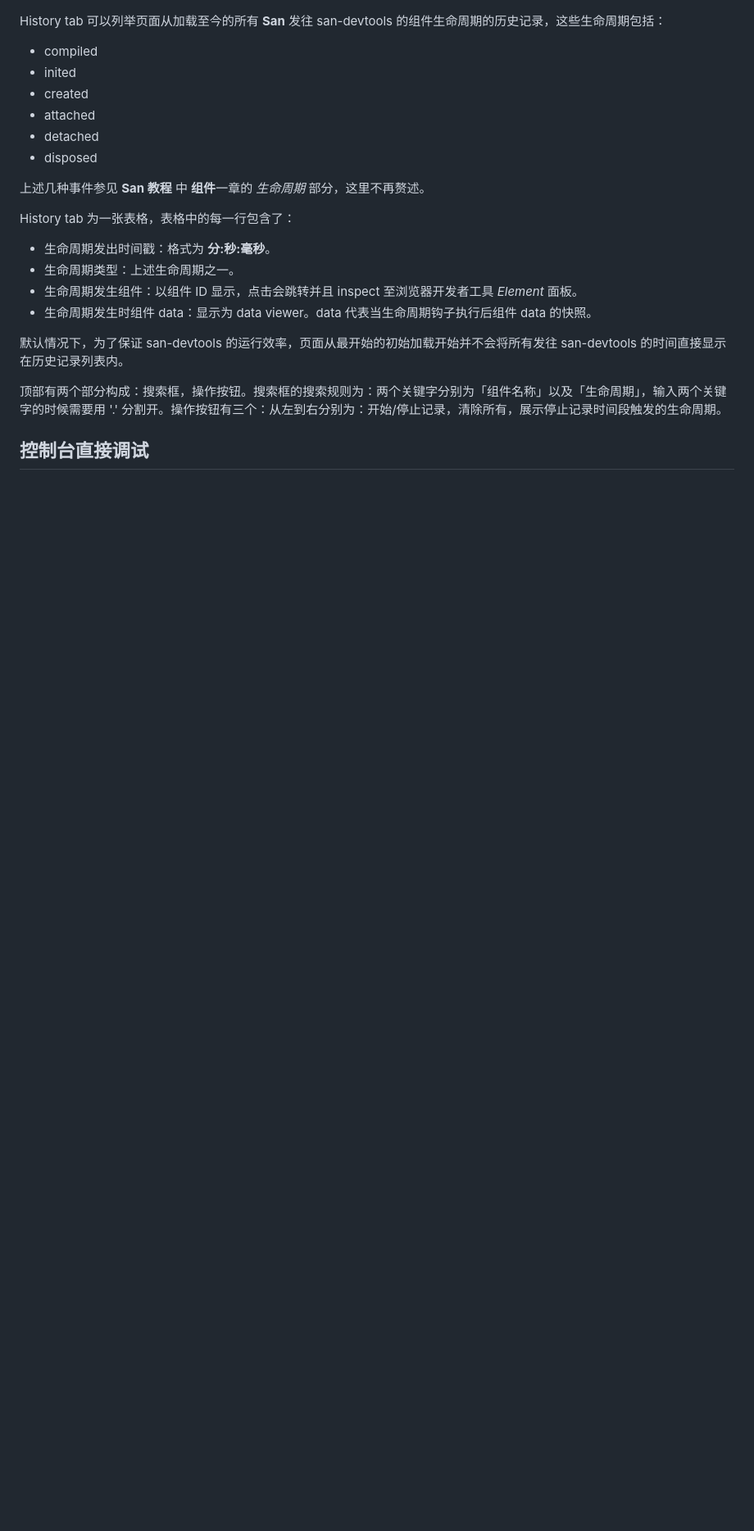
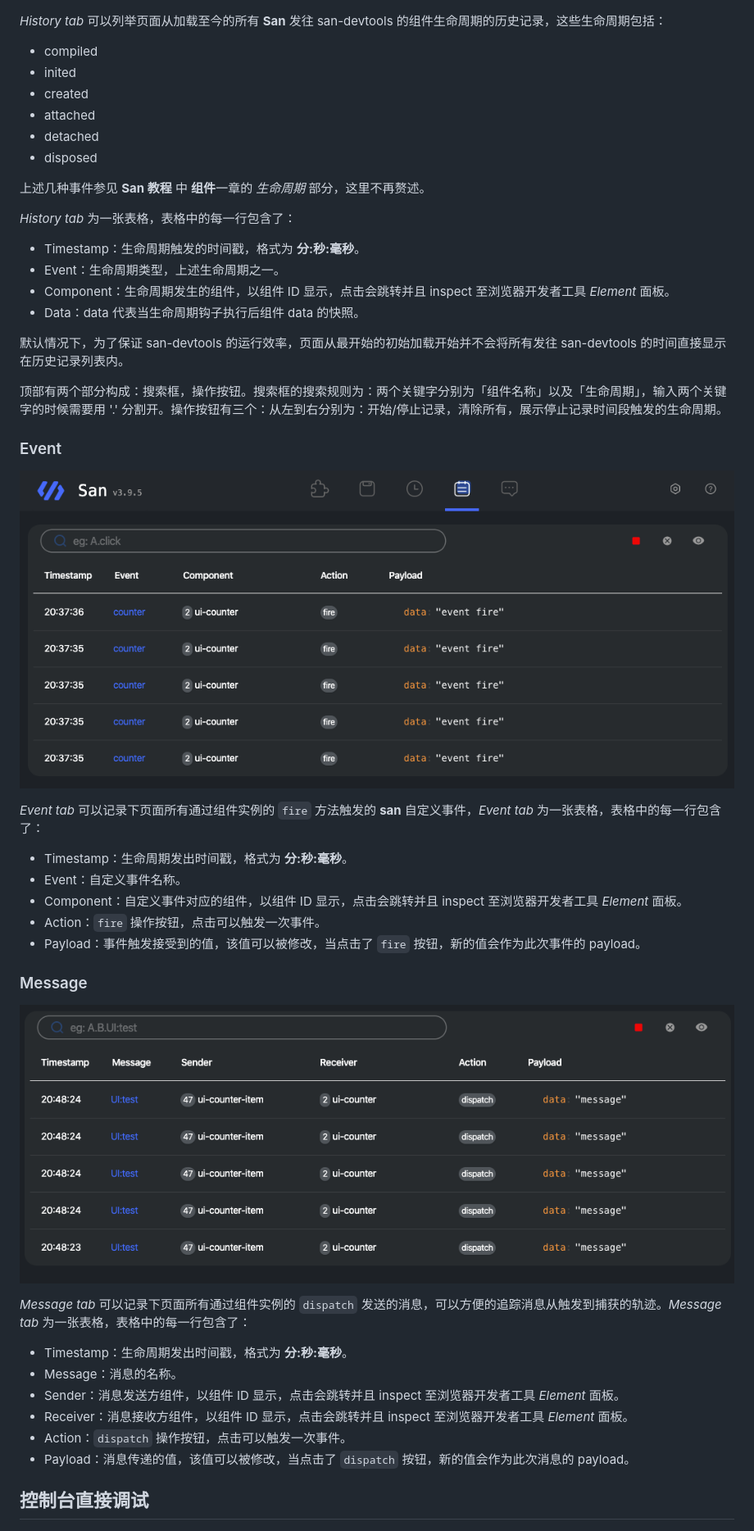
Before and after one commit to baidu/san-devtools, a Markdown page: docs/user_guide.md, the part around one of its changes. Shown at 82% size. Rendered like a GitHub page; pictures changed too: docs/images/event.png (added), docs/images/message.png (added); blank space fills up the shorter version.

Commit message:
:pencil: user_guid

```diff
--- a/docs/user_guide.md
+++ b/docs/user_guide.md
@@ -232,7 +231,7 @@ Store tab 反映了在使用了 **San 框架的官方应用状态管理套件**
 ### History
 ![history_list](https://raw.githubusercontent.com/baidu/san-devtools/master/docs/images/history_list.png)
 
-History tab 可以列举页面从加载至今的所有 **San** 发往 san-devtools 的组件生命周期的历史记录，这些生命周期包括：
+*History tab* 可以列举页面从加载至今的所有 **San** 发往 san-devtools 的组件生命周期的历史记录，这些生命周期包括：
 
  - compiled
  - inited
@@ -243,16 +242,40 @@ History tab 可以列举页面从加载至今的所有 **San** 发往 san-devtoo
 
 上述几种事件参见 **San 教程** 中 **组件**一章的 *生命周期* 部分，这里不再赘述。
 
-History tab 为一张表格，表格中的每一行包含了：
+*History tab* 为一张表格，表格中的每一行包含了：
 
- - 生命周期发出时间戳：格式为 **分:秒:毫秒**。
- - 生命周期类型：上述生命周期之一。
- - 生命周期发生组件：以组件 ID 显示，点击会跳转并且 inspect 至浏览器开发者工具 *Element* 面板。
- - 生命周期发生时组件 data：显示为 data viewer。data 代表当生命周期钩子执行后组件 data 的快照。
+ - Timestamp：生命周期触发的时间戳，格式为 **分:秒:毫秒**。
+ - Event：生命周期类型，上述生命周期之一。
+ - Component：生命周期发生的组件，以组件 ID 显示，点击会跳转并且 inspect 至浏览器开发者工具 *Element* 面板。
+ - Data：data 代表当生命周期钩子执行后组件 data 的快照。
 
 默认情况下，为了保证 san-devtools 的运行效率，页面从最开始的初始加载开始并不会将所有发往 san-devtools 的时间直接显示在历史记录列表内。
 
 顶部有两个部分构成：搜索框，操作按钮。搜索框的搜索规则为：两个关键字分别为「组件名称」以及「生命周期」，输入两个关键字的时候需要用 '.' 分割开。操作按钮有三个：从左到右分别为：开始/停止记录，清除所有，展示停止记录时间段触发的生命周期。
+
+### Event
+![event](https://raw.githubusercontent.com/baidu/san-devtools/master/docs/images/event.png)
+
+*Event tab* 可以记录下页面所有通过组件实例的 `fire` 方法触发的 **san** 自定义事件，*Event tab* 为一张表格，表格中的每一行包含了：
+
+ - Timestamp：生命周期发出时间戳，格式为 **分:秒:毫秒**。
+ - Event：自定义事件名称。
+ - Component：自定义事件对应的组件，以组件 ID 显示，点击会跳转并且 inspect 至浏览器开发者工具 *Element* 面板。
+ - Action：`fire` 操作按钮，点击可以触发一次事件。
+ - Payload：事件触发接受到的值，该值可以被修改，当点击了 `fire` 按钮，新的值会作为此次事件的 payload。
+
+ ### Message
+![message](https://raw.githubusercontent.com/baidu/san-devtools/master/docs/images/message.png)
+
+*Message tab* 可以记录下页面所有通过组件实例的 `dispatch` 发送的消息，可以方便的追踪消息从触发到捕获的轨迹。*Message tab* 为一张表格，表格中的每一行包含了：
+
+ - Timestamp：生命周期发出时间戳，格式为 **分:秒:毫秒**。
+ - Message：消息的名称。
+ - Sender：消息发送方组件，以组件 ID 显示，点击会跳转并且 inspect 至浏览器开发者工具 *Element* 面板。
+ - Receiver：消息接收方组件，以组件 ID 显示，点击会跳转并且 inspect 至浏览器开发者工具 *Element* 面板。
+ - Action：`dispatch` 操作按钮，点击可以触发一次事件。
+ - Payload：消息传递的值，该值可以被修改，当点击了 `dispatch` 按钮，新的值会作为此次消息的 payload。
+
 
 ## 控制台直接调试
 ![sandevtool_property](https://raw.githubusercontent.com/baidu/san-devtools/master/docs/images/sandevtool_property.png)
```
Also changed, not shown: other parts of docs/user_guide.md (+11 -12 lines), packages/frontend/README.md (+2 -2 lines), docs/images/inspector-connected.png, docs/images/inspector.png, docs/images/sand-command.png.
